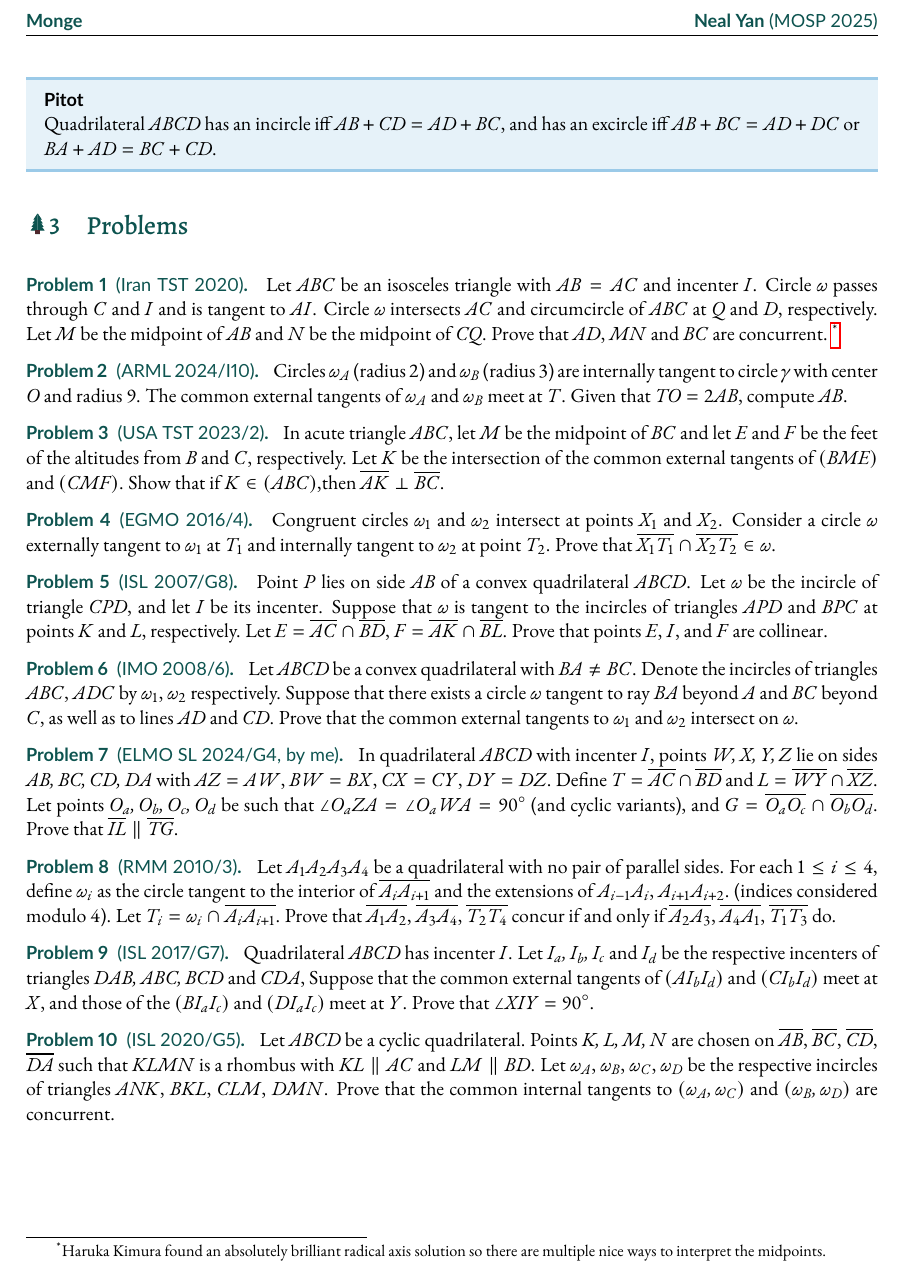
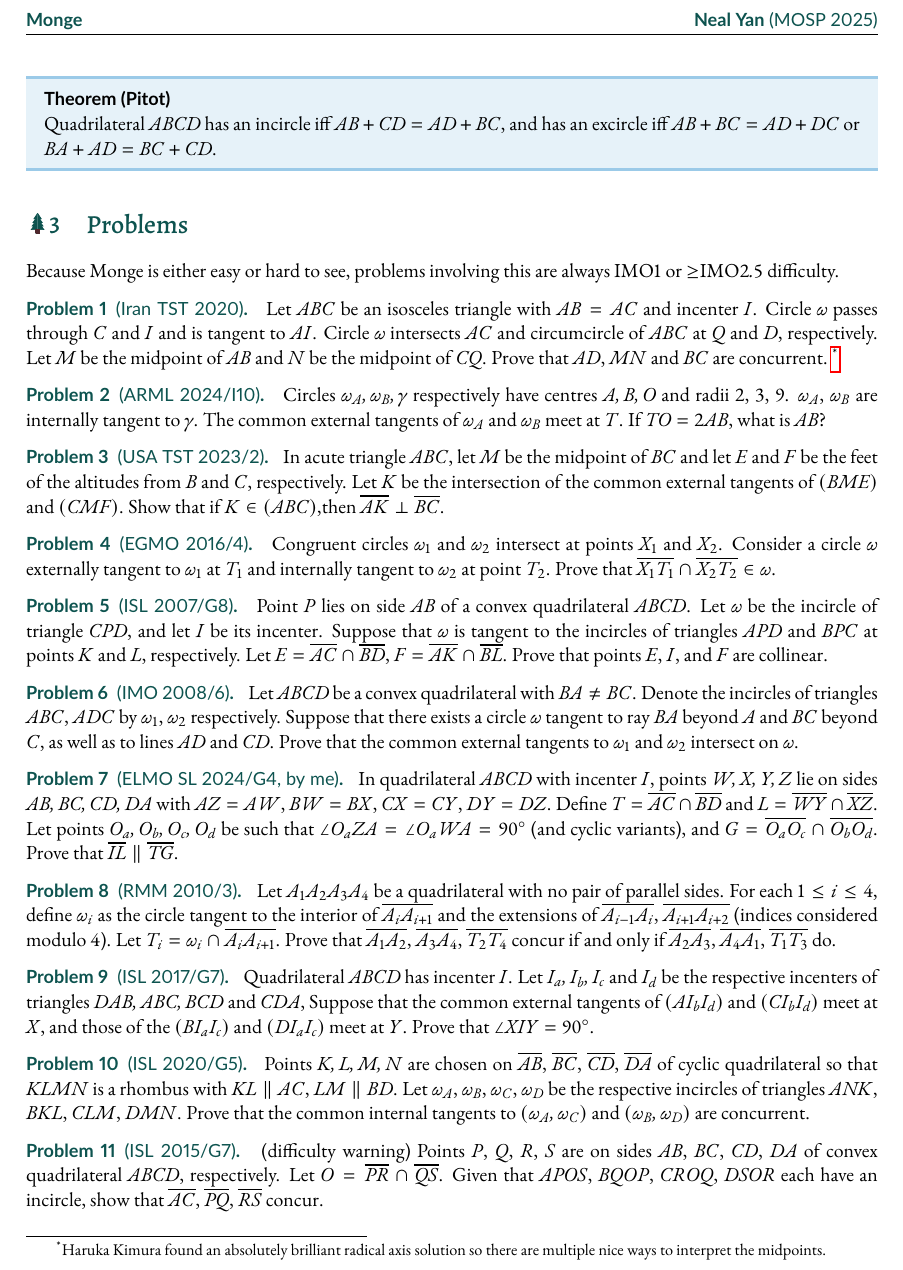
Before and after one commit to unity858/unity858.github.io, a LaTeX document (handouts/monge.tex): part of page 2 of 2, cut so that both start at the same text. The pictures show the PDF file handouts/monge.pdf that the author committed with the source.

Commit message:
monge fix typos

```diff
--- a/handouts/monge.tex
+++ b/handouts/monge.tex
@@ -34,9 +37,11 @@ Then \(\dangle AXB=\frac12\parenth{\widehat{AB}_{\omega_1}-\widehat{AB}_{\omega_
 \end{thm}
-\begin{thm}[Pitot]
+\begin{thm}[Theorem (Pitot)]
 Quadrilateral $ABCD$ has an incircle iff $AB+CD=AD+BC$, and has an excircle iff
 $AB+BC=AD+DC$ or $BA+AD=BC+CD$.
 \end{thm}
 \section{Problems}
+Because Monge is either easy or hard to see, problems involving this
+are always IMO$1$ or $\ge$IMO$2.5$ difficulty.
 \exercise[Iran TST 2020] Let $ABC$ be an isosceles triangle with $AB=AC$ and incenter $I$.
  Circle $\omega$ passes through $C$ and $I$ and is tangent to $AI$.
  Circle $\omega$ intersects $AC$ and circumcircle of $ABC$ at $Q$ and $D$, respectively.
@@ -44,10 +49,9 @@ $AB+BC=AD+DC$ or $BA+AD=BC+CD$.
  Prove that $AD$, $MN$ and $BC$ are concurrent.
 \footnote{Haruka Kimura found an absolutely brilliant radical axis solution
  so there are multiple nice ways to interpret the midpoints.}
-\exercise[ARML 2024/I10] Circles $\omega_A$ (radius $2$) and $\omega_B$ (radius $3$)
-are internally tangent to circle $\gamma$ with center $O$ and radius $9$.
- The common external tangents of $\omega_A$ and $\omega_B$ meet at $T$.
- Given that $TO = 2AB$, compute $AB$.
+\exercise[ARML 2024/I10] Circles $\omega_A,\omega_B,\gamma$ respectively
+have centres $A,B,O$ and radii $2$, $3$, $9$. $\omega_A$, $\omega_B$ are internally tangent to $\gamma$. The common external tangents of $\omega_A$ and $\omega_B$ meet at $T$.
+If $TO = 2AB$, what is $AB$?
 \exercise[USA TST 2023/2] In acute triangle $ABC$,
 let $M$ be the midpoint of $BC$ and let $E$ and $F$ be the feet of the altitudes from $B$ and $C$, respectively.
 Let $K$ be the intersection of the common external tangents of $(BME)$ and $(CMF)$.
@@ -88,10 +89,19 @@ $\ol{A_2A_3}$, $\ol{A_4A_1}$, $\ol{T_1T_3}$ do.
  Suppose that the common external tangents of $(AI_bI_d)$ and $(CI_bI_d)$ meet at $X$,
  and those of the $(BI_aI_c)$ and $(DI_aI_c)$ meet at $Y$.
  Prove that $\angle{XIY}=90^{\circ}$.
-\exercise[ISL 2020/G5] Let $ABCD$ be a cyclic quadrilateral.
- Points $K, L, M, N$ are chosen on $\ol{AB}$, $\ol{BC}$, $\ol{CD}$, $\ol{DA}$ such that
- $KLMN$ is a rhombus with $KL \parallel AC$ and $LM \parallel BD$.
+\exercise[ISL 2020/G5] Points $K, L, M, N$ are chosen on
+$\ol{AB}$, $\ol{BC}$, $\ol{CD}$, $\ol{DA}$ of cyclic quadrilateral so that
+ $KLMN$ is a rhombus with $KL \parallel AC$, $LM \parallel BD$.
  Let $\omega_A$, $\omega_B$, $\omega_C$, $\omega_D$ be the respective incircles of
- triangles $ANK$, $BKL$, $CLM$, $DMN$. Prove that the common internal tangents to $(\omega_A, \omega_C)$ and
+ triangles $ANK$, $BKL$, $CLM$, $DMN$.
+ Prove that the common internal tangents to $(\omega_A, \omega_C)$ and
  $(\omega_B,\omega_D)$ are concurrent.
- \end{document}
+%\exercise[Serbia 2017/6] Let $k$ be the circumcircle of $\triangle ABC$ and let $k_a$ be the $A$-excircle.
+%Let the two common tangents of $k,k_a$ intersect $BC$ at $P,Q$.
+%Prove that $\dangle PAB=\dangle CAQ$.
+\exercise[ISL 2015/G7] (difficulty warning)
+Points $P$, $Q$, $R$, $S$ are on sides $AB$, $BC$, $CD$, $DA$
+of convex quadrilateral $ABCD$, respectively. Let $O=\ol{PR}\cap\ol{QS}$.
+Given that $APOS$, $BQOP$, $CROQ$, $DSOR$ each have an incircle,
+show that $\ol{AC}$, $\ol{PQ}$, $\ol{RS}$ concur.
+\end{document}
```
Also changed, not shown: handouts/monge.pdf, handouts/monge.tex (20 more changed lines).
